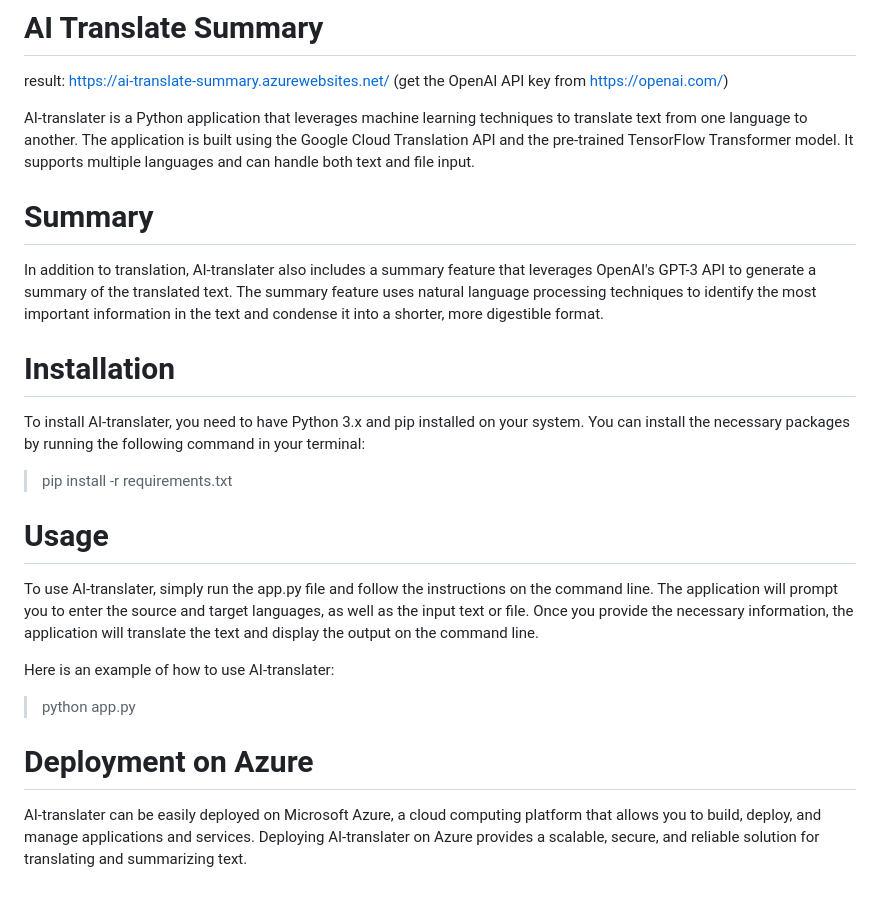
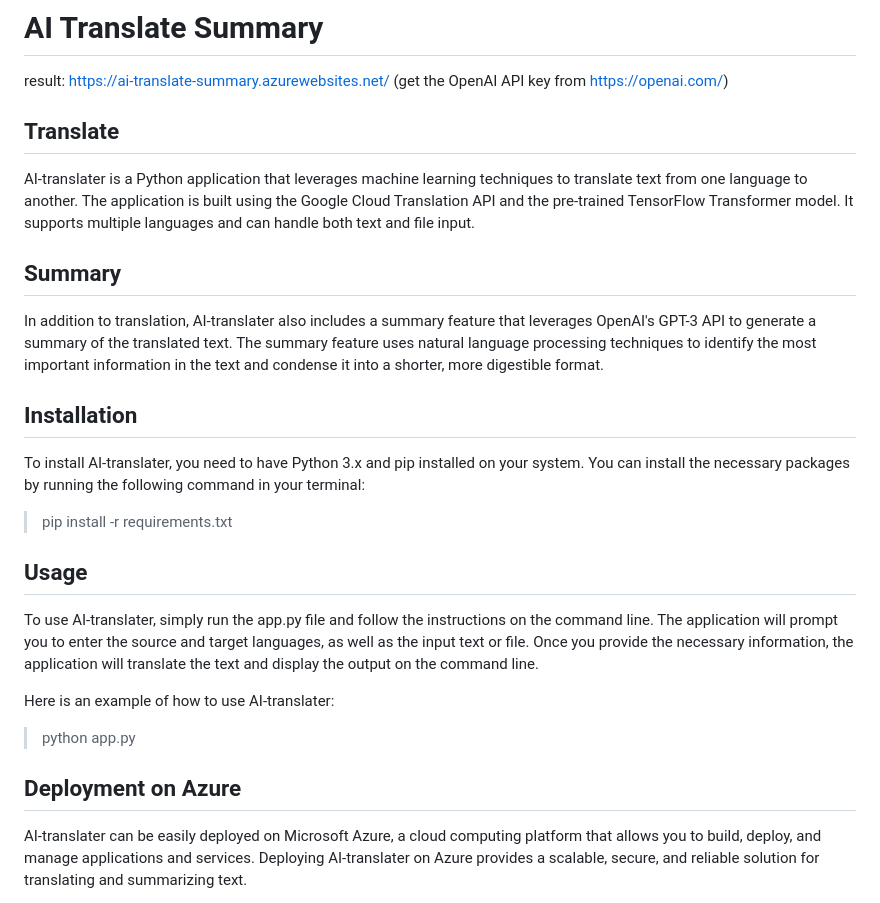
Before and after one commit to ScottLL/AI-translater, a Markdown page: README.md, the part around the change printed below. GitHub-like rendering.

```diff
--- a/README.md
+++ b/README.md
@@ -3,24 +3,25 @@
 result: https://ai-translate-summary.azurewebsites.net/
 (get the OpenAI API key from https://openai.com/)
 
+## Translate
 AI-translater is a Python application that leverages machine learning techniques to translate text from one language to another. The application is built using the Google Cloud Translation API and the pre-trained TensorFlow Transformer model. It supports multiple languages and can handle both text and file input.
 
-# Summary
+## Summary
 In addition to translation, AI-translater also includes a summary feature that leverages OpenAI's GPT-3 API to generate a summary of the translated text. The summary feature uses natural language processing techniques to identify the most important information in the text and condense it into a shorter, more digestible format.
 
-# Installation
+## Installation
 To install AI-translater, you need to have Python 3.x and pip installed on your system. You can install the necessary packages by running the following command in your terminal:
 
 > pip install -r requirements.txt
 
-# Usage
+## Usage
 To use AI-translater, simply run the app.py file and follow the instructions on the command line. The application will prompt you to enter the source and target languages, as well as the input text or file. Once you provide the necessary information, the application will translate the text and display the output on the command line.
 
 Here is an example of how to use AI-translater:
 
 > python app.py
 
-# Deployment on Azure
+## Deployment on Azure
 AI-translater can be easily deployed on Microsoft Azure, a cloud computing platform that allows you to build, deploy, and manage applications and services. Deploying AI-translater on Azure provides a scalable, secure, and reliable solution for translating and summarizing text.
 
 To deploy AI-translater on Azure, follow these steps:
```
Also changed, not shown: other parts of README.md (+1 -1 lines).
